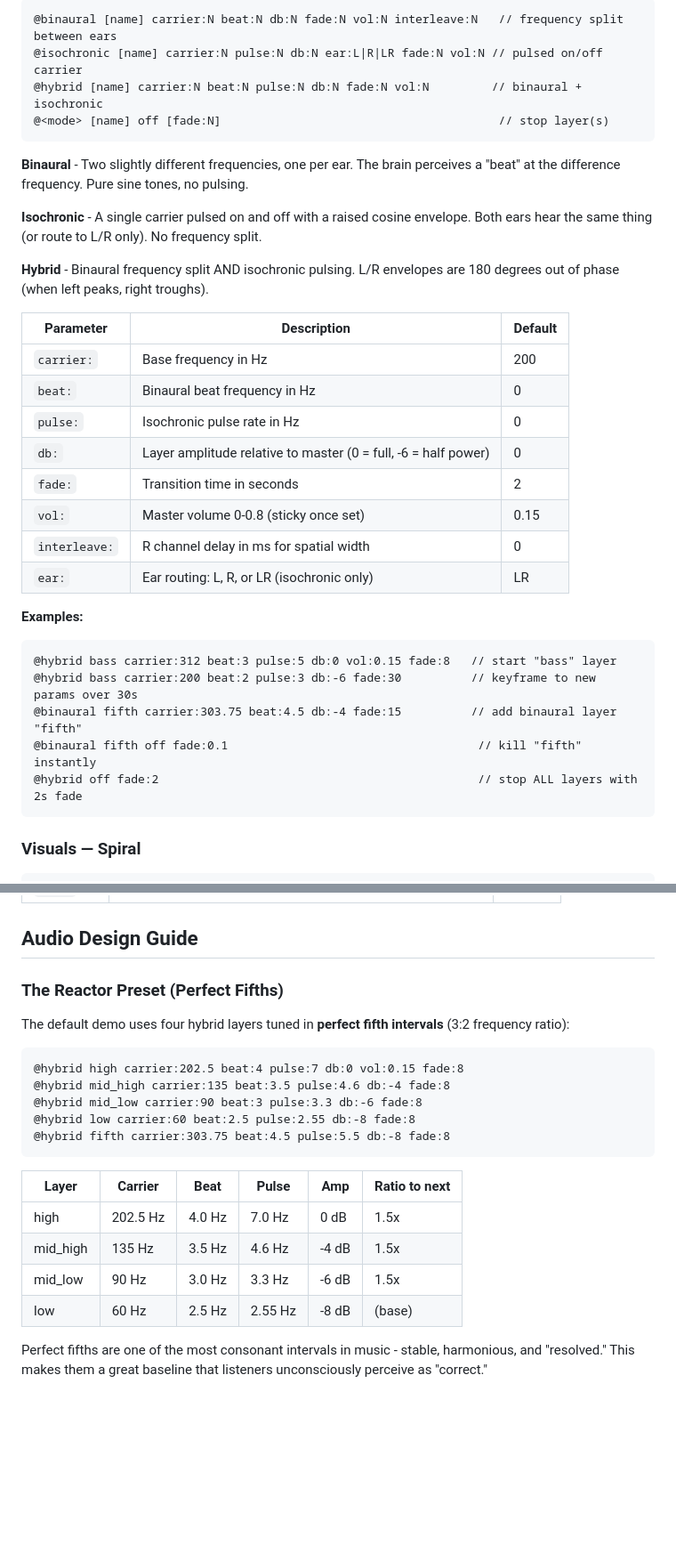
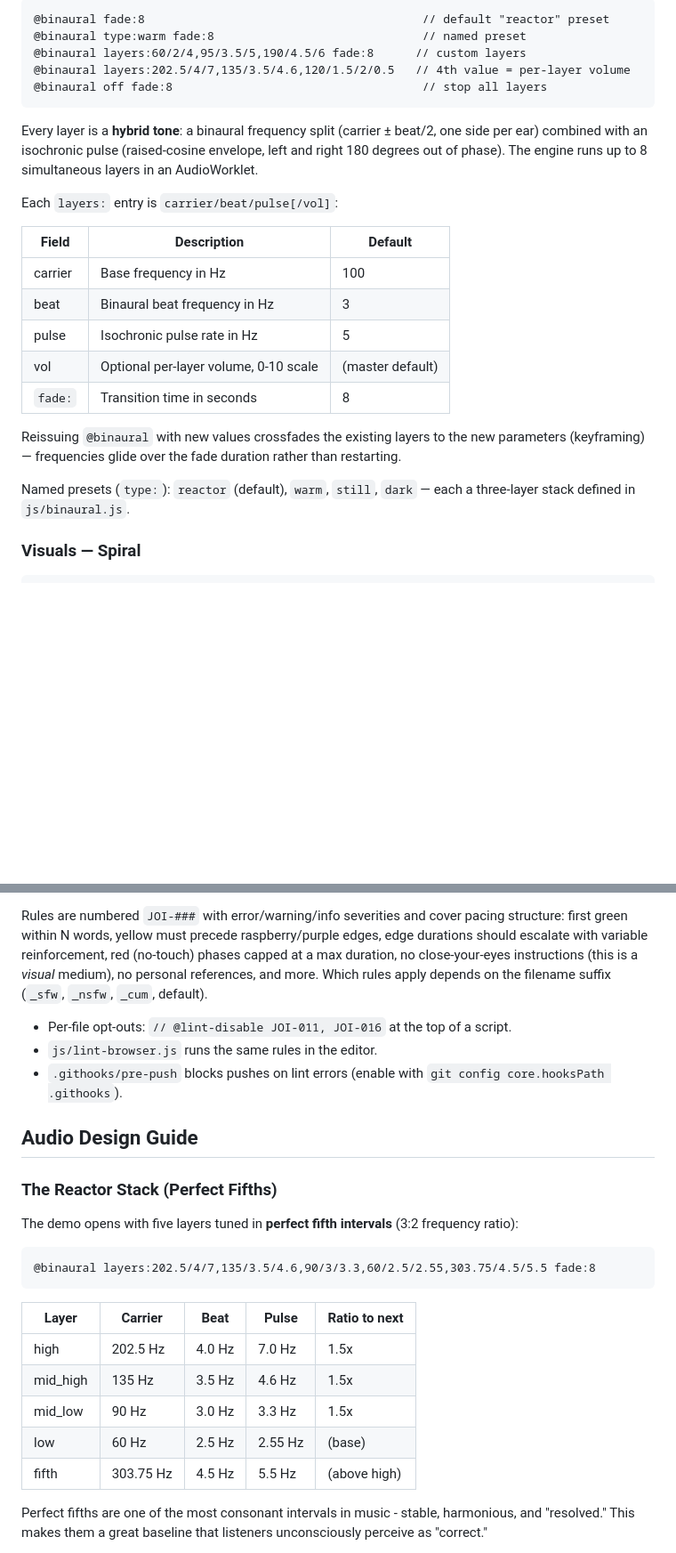
Before and after one commit to EcstasyEngineer/speedwasher, a Markdown page: README.md, 2 parts joined by grey strips. Shown at 89% size. GitHub-like rendering; blank space fills up the shorter version.

Commit message:
docs(readme): overhaul for current state of the repo

````diff
--- a/README.md
+++ b/README.md
@@ -67,35 +94,26 @@ All three modes support **named layers**. Reusing a name transitions to the new
 ```
-@binaural [name] carrier:N beat:N db:N fade:N vol:N interleave:N   // frequency split between ears
-@isochronic [name] carrier:N pulse:N db:N ear:L|R|LR fade:N vol:N // pulsed on/off carrier
-@hybrid [name] carrier:N beat:N pulse:N db:N fade:N vol:N         // binaural + isochronic
-@<mode> [name] off [fade:N]                                        // stop layer(s)
+@binaural fade:8                                        // default "reactor" preset
+@binaural type:warm fade:8                              // named preset
+@binaural layers:60/2/4,95/3.5/5,190/4.5/6 fade:8      // custom layers
+@binaural layers:202.5/4/7,135/3.5/4.6,120/1.5/2/0.5   // 4th value = per-layer volume
+@binaural off fade:8                                    // stop all layers
 ```
 
-**Binaural** - Two slightly different frequencies, one per ear. The brain perceives a "beat" at the difference frequency. Pure sine tones, no pulsing.
+Every layer is a **hybrid tone**: a binaural frequency split (carrier ± beat/2, one side per ear) combined with an isochronic pulse (raised-cosine envelope, left and right 180 degrees out of phase). The engine runs up to 8 simultaneous layers in an AudioWorklet.
 
-**Isochronic** - A single carrier pulsed on and off with a raised cosine envelope. Both ears hear the same thing (or route to L/R only). No frequency split.
+Each `layers:` entry is `carrier/beat/pulse[/vol]`:
 
-**Hybrid** - Binaural frequency split AND isochronic pulsing. L/R envelopes are 180 degrees out of phase (when left peaks, right troughs).
+| Field | Description | Default |
+|-------|-------------|---------|
+| carrier | Base frequency in Hz | 100 |
+| beat | Binaural beat frequency in Hz | 3 |
+| pulse | Isochronic pulse rate in Hz | 5 |
+| vol | Optional per-layer volume, 0-10 scale | (master default) |
+| `fade:` | Transition time in seconds | 8 |
 
-| Parameter | Description | Default |
-|-----------|-------------|---------|
-| `carrier:` | Base frequency in Hz | 200 |
-| `beat:` | Binaural beat frequency in Hz | 0 |
-| `pulse:` | Isochronic pulse rate in Hz | 0 |
-| `db:` | Layer amplitude relative to master (0 = full, -6 = half power) | 0 |
-| `fade:` | Transition time in seconds | 2 |
-| `vol:` | Master volume 0-0.8 (sticky once set) | 0.15 |
-| `interleave:` | R channel delay in ms for spatial width | 0 |
-| `ear:` | Ear routing: L, R, or LR (isochronic only) | LR |
+Reissuing `@binaural` with new values crossfades the existing layers to the new parameters (keyframing) — frequencies glide over the fade duration rather than restarting.
 
-**Examples:**
-```
-@hybrid bass carrier:312 beat:3 pulse:5 db:0 vol:0.15 fade:8   // start "bass" layer
-@hybrid bass carrier:200 beat:2 pulse:3 db:-6 fade:30          // keyframe to new params over 30s
-@binaural fifth carrier:303.75 beat:4.5 db:-4 fade:15          // add binaural layer "fifth"
-@binaural fifth off fade:0.1                                    // kill "fifth" instantly
-@hybrid off fade:2                                              // stop ALL layers with 2s fade
-```
+Named presets (`type:`): `reactor` (default), `warm`, `still`, `dark` — each a three-layer stack defined in `js/binaural.js`.
 
 ### Visuals — Spiral
 ```
@@ -210,23 +266,26 @@ Pulsing inset glow on the RSVP container for persistent ambient state indication
+Rules are numbered `JOI-###` with error/warning/info severities and cover pacing structure: first green within N words, yellow must precede raspberry/purple edges, edge durations should escalate with variable reinforcement, red (no-touch) phases capped at a max duration, no close-your-eyes instructions (this is a *visual* medium), no personal references, and more. Which rules apply depends on the filename suffix (`_sfw`, `_nsfw`, `_cum`, default).
+
+- Per-file opt-outs: `// @lint-disable JOI-011, JOI-016` at the top of a script.
+- `js/lint-browser.js` runs the same rules in the editor.
+- `.githooks/pre-push` blocks pushes on lint errors (enable with `git config core.hooksPath .githooks`).
+
 ## Audio Design Guide
 
-### The Reactor Preset (Perfect Fifths)
+### The Reactor Stack (Perfect Fifths)
 
-The default demo uses four hybrid layers tuned in **perfect fifth intervals** (3:2 frequency ratio):
+The demo opens with five layers tuned in **perfect fifth intervals** (3:2 frequency ratio):
 
 ```
-@hybrid high carrier:202.5 beat:4 pulse:7 db:0 vol:0.15 fade:8
-@hybrid mid_high carrier:135 beat:3.5 pulse:4.6 db:-4 fade:8
-@hybrid mid_low carrier:90 beat:3 pulse:3.3 db:-6 fade:8
-@hybrid low carrier:60 beat:2.5 pulse:2.55 db:-8 fade:8
-@hybrid fifth carrier:303.75 beat:4.5 pulse:5.5 db:-8 fade:8
+@binaural layers:202.5/4/7,135/3.5/4.6,90/3/3.3,60/2.5/2.55,303.75/4.5/5.5 fade:8
 ```
 
-| Layer | Carrier | Beat | Pulse | Amp | Ratio to next |
-|-------|---------|------|-------|-----|---------------|
-| high | 202.5 Hz | 4.0 Hz | 7.0 Hz | 0 dB | 1.5x |
-| mid_high | 135 Hz | 3.5 Hz | 4.6 Hz | -4 dB | 1.5x |
-| mid_low | 90 Hz | 3.0 Hz | 3.3 Hz | -6 dB | 1.5x |
-| low | 60 Hz | 2.5 Hz | 2.55 Hz | -8 dB | (base) |
+| Layer | Carrier | Beat | Pulse | Ratio to next |
+|-------|---------|------|-------|---------------|
+| high | 202.5 Hz | 4.0 Hz | 7.0 Hz | 1.5x |
+| mid_high | 135 Hz | 3.5 Hz | 4.6 Hz | 1.5x |
+| mid_low | 90 Hz | 3.0 Hz | 3.3 Hz | 1.5x |
+| low | 60 Hz | 2.5 Hz | 2.55 Hz | (base) |
+| fifth | 303.75 Hz | 4.5 Hz | 5.5 Hz | (above high) |
 
 Perfect fifths are one of the most consonant intervals in music - stable, harmonious, and "resolved." This makes them a great baseline that listeners unconsciously perceive as "correct."
 
````
Also changed, not shown: other parts of README.md (+103 -41 lines).
